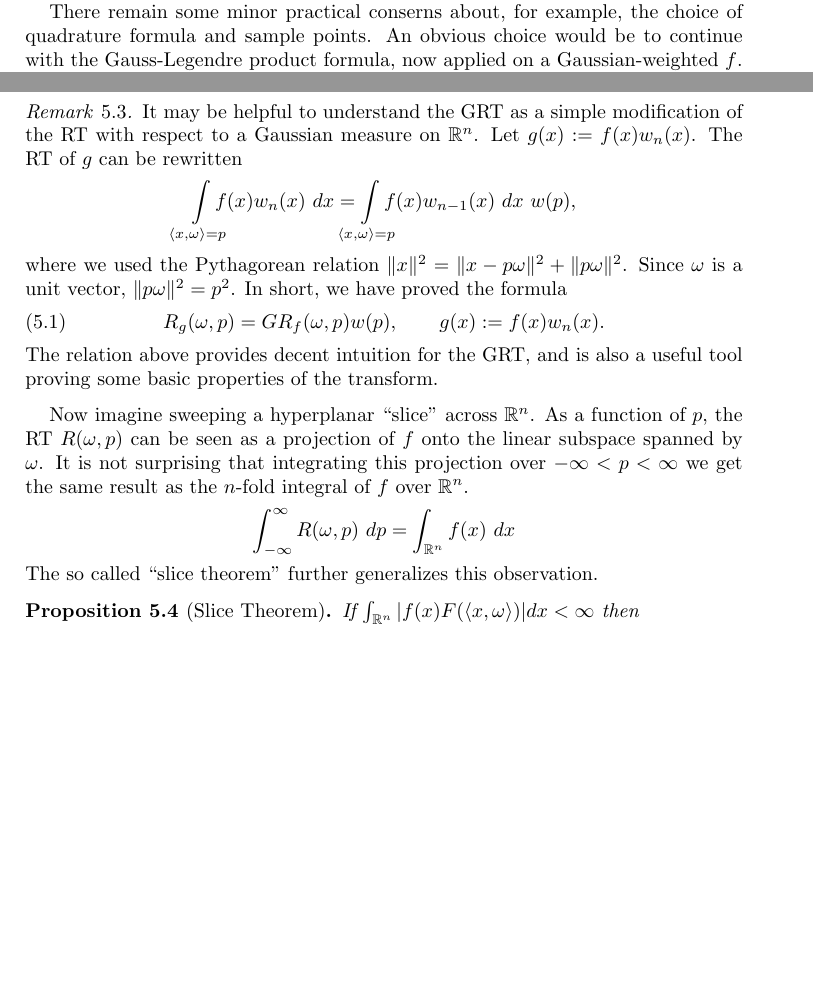
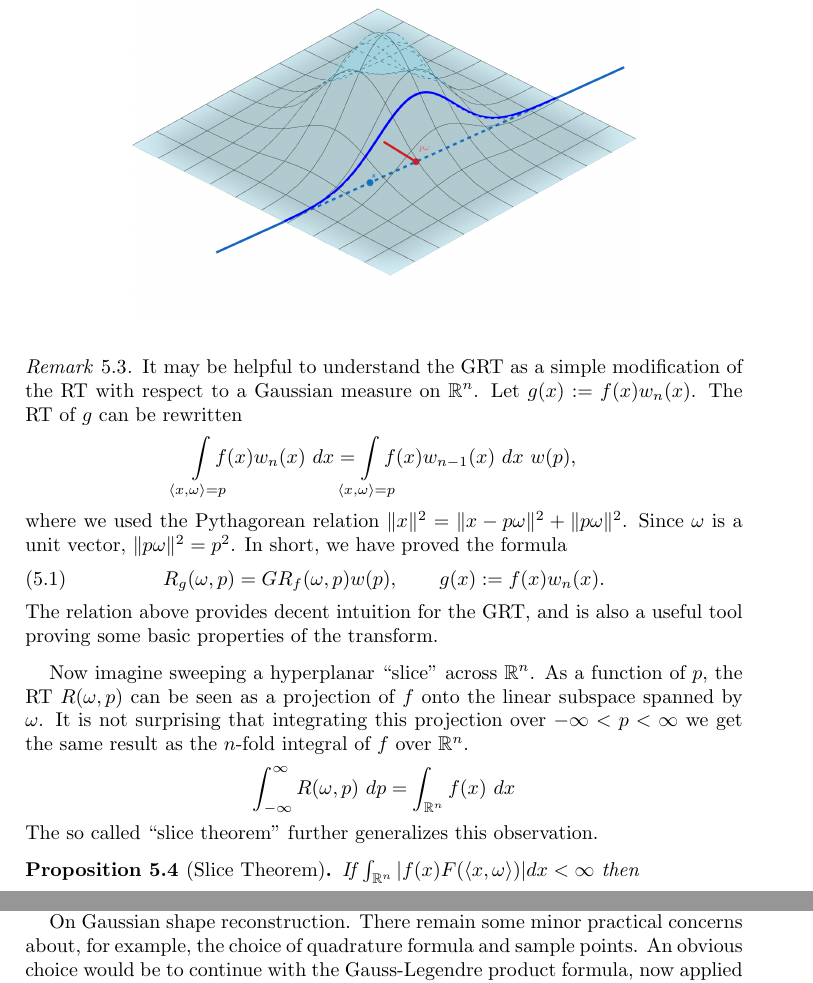
Before and after one commit to JasperTomanYih/shape-reconstruction, a LaTeX paper (main.tex): two parts of pages 3 and 8 of 22 before the commit and two parts of pages 8 and 20 of 22 after it, joined at a grey line, cut so that both start at the same text, the shorter picture padded with empty space. Compiled offline with pdfLaTeX.

Commit message:
small changes added grt geogebra figure

```diff
--- a/main.tex
+++ b/main.tex
@@ -162,8 +162,6 @@ From a theoretical standpoint, proving the validity of the proposed method prese
     g(y) = \int_{\RR^n} \frac{f(x)}{1 + \langle x, y\rangle} ~dx,
 \]
 one can start to see a problem: If $f(x)$ has unbounded support $g(y)$ has the potential to not converge for any $y \in \RR^n$. In particular $g(y)$ may not exist in a neighborhood of $0$, meaning our series expansion and thus the explicit conection to moments, may be broken. We need now to consider $g$ as a function on some non-real domain. Here, as it turns out, Pade approximants can be computed from moments which approximate $g$ on, for example, a half space. The convergence of these approximants is tied to the question determinacy of the moment problem, which as mentioned above is not difficult to resolve. Thus we simply take sample points avoiding the problematic real space and — at least in theory — the method is validated.
-
-There remain some minor practical conserns about, for example, the choice of quadrature formula and sample points. An obvious choice would be to continue with the Gauss-Legendre product formula, now applied on a Gaussian-weighted $f$. Some consideration should be taken as to the viability of other Gaussian quadrature formulas defined particulary for the Gaussian measure.
 
 
 % But if $x$ ranges over $\RR^n$
@@ -391,6 +389,10 @@ provided the integral converges. Note the Gaussian density
 \]
 is centered on the point of the hyperplane closest to the origin.
 \end{definition}
+
+\begin{figure}[h]
+\includegraphics[width=0.7\textwidth]{geogebra-export.png}
+\end{figure}
 
 \begin{remark}
 It may be helpful to understand the GRT as a simple modification of the RT with respect to a Gaussian measure on $\RR^n$. Let $g(x) := f(x)w_n(x)$. The RT of $g$ can be rewritten
@@ -1212,6 +1214,8 @@ The SVD and truncated SVD are used to solve the linear least squares problem as
 
 Mathematica offers a few built in functions for this. LeastSquares packages a number of methods to solve a linear least squares based on the sparsity of the System (our system is dense). SingularValueDecomposition can be restricted to a certain number of singular values. PsuedoInverse can specify a ``tolerance'' zeroing out singular values less than some proportion of  the maximum singular value. While LeastSquares is the simplest option, it does not seem to support truncated solutions. Between SingularValueDecomposition and PsuedoInverse, both can handle truncated problems, but the latter seems — at least superficially — better suited for out application.
 
+On Gaussian shape reconstruction. There remain some minor practical concerns about, for example, the choice of quadrature formula and sample points. An obvious choice would be to continue with the Gauss-Legendre product formula, now applied on a Gaussian-weighted $f$. Some consideration should be taken as to the viability of other Gaussian quadrature formulas defined particulary for the Gaussian measure.
+
 Now, a fundamental limitation with the proposed method which we have neglected to mention is the practical one: As a computational method we are necessarily restriced to the finite — finite moments, finite order approximations, and most problamatic, bounded domains. In what application would one even be interested in unbounded shape reconstruction, while also having access of Gaussian moments? It would be reasonable to question the use of a computational method in an unbounded context. As with any finite approximation, the unboundedness should be thought of as an idealized limit; perhaps an unbounded approximation is a limit of bounded approximations. But then, the original method applies just as well if all we wanted was a sequence of reconstructions expanding in range. We can only speculate at this point that perhaps this method, being taylored specifically for unbounded reconstruction, could hold some practical advantages over its predecessor; or be satisfied with impracticality.
 
 \section{An example}
```
Also changed, not shown: geogebra-export.png (added), main.pdf.
